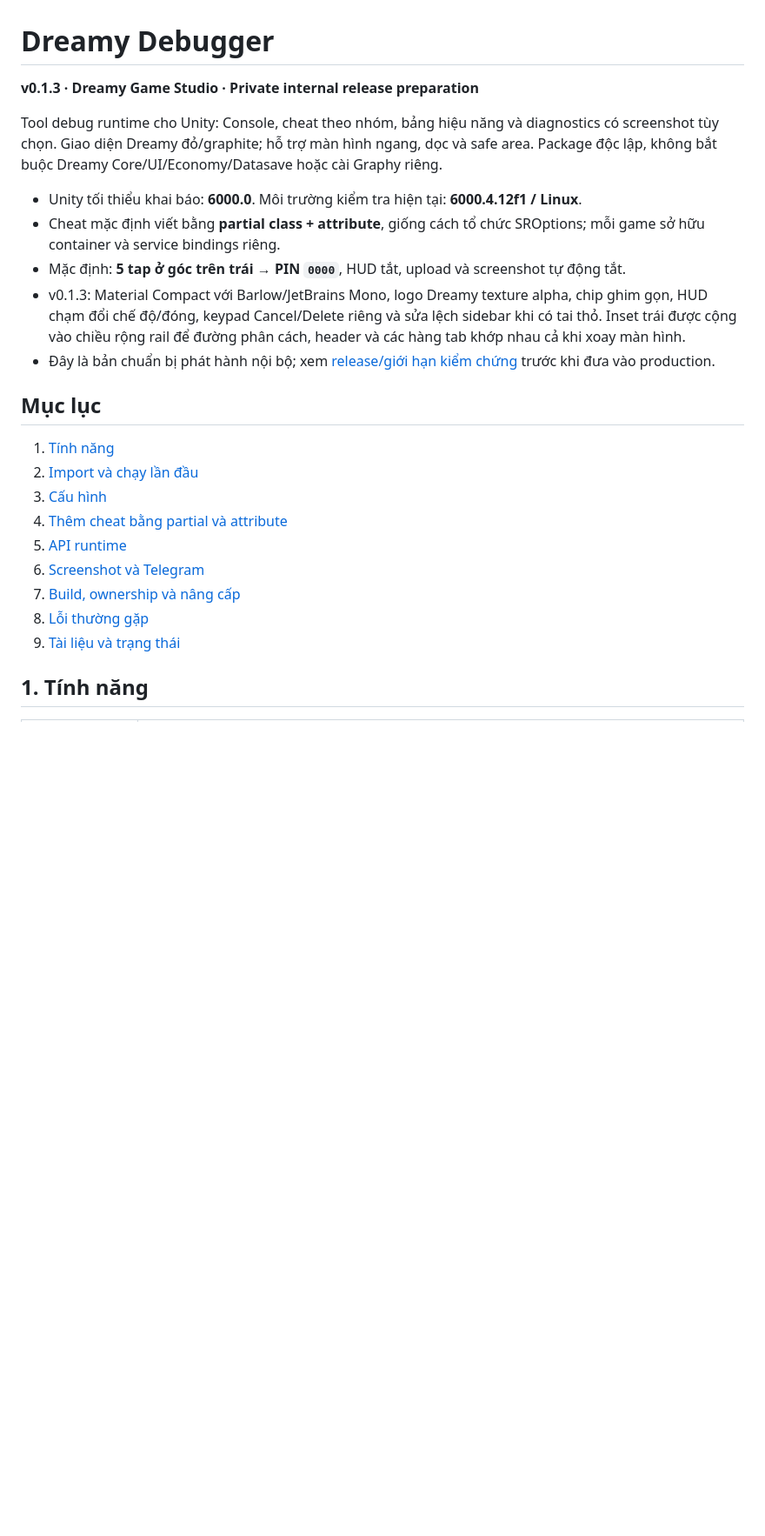
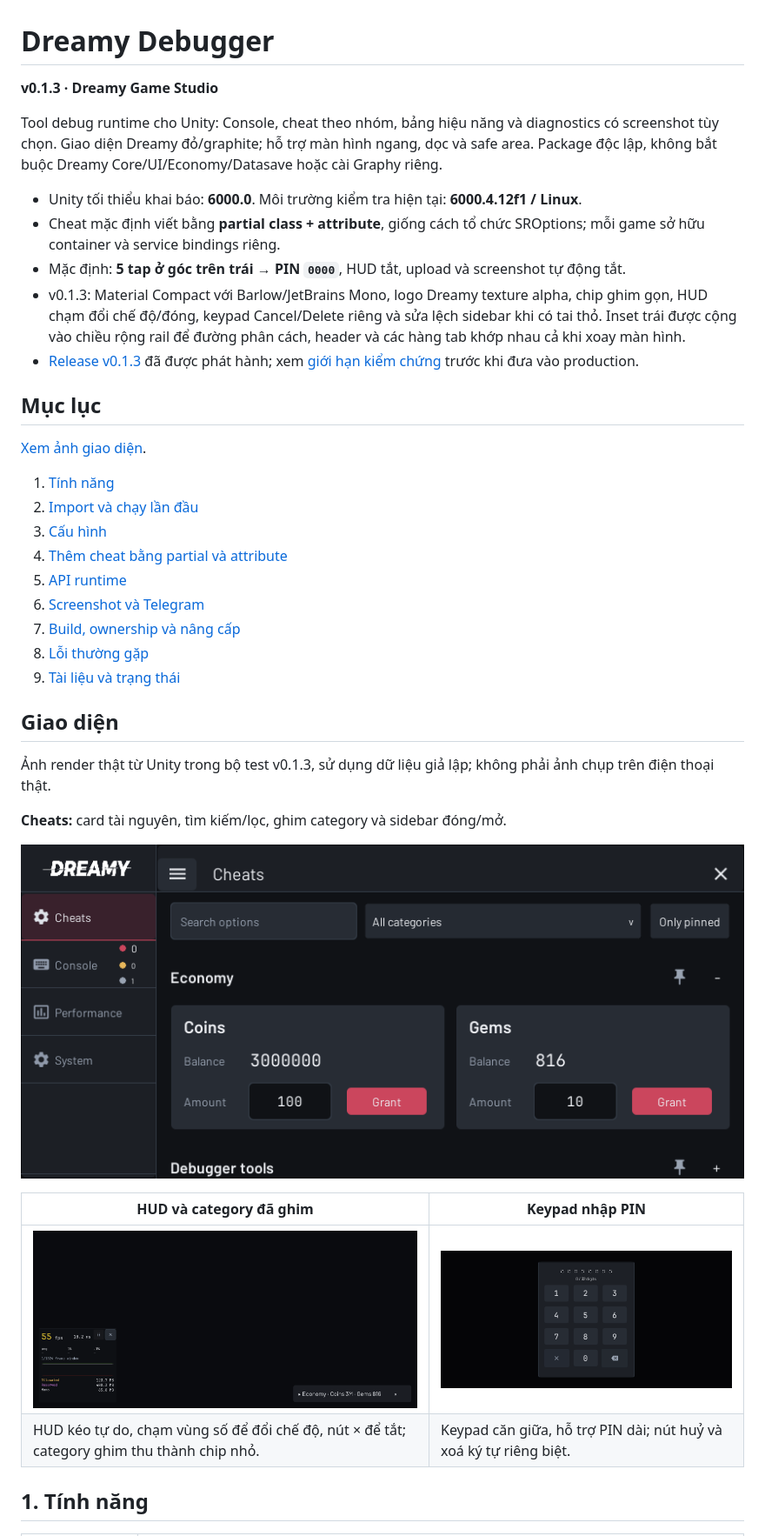
Before and after one commit to Dreamy-Game-Foundation/com.dreamy.debugger, a Markdown page: README.md, the part around one of its changes. Shown at 87% size. Drawn GitHub-style; pictures changed too: Documentation~/screenshots/material-cheats-852x393.png (added), Documentation~/screenshots/material-pinned-hud-852x393.png (added), Documentation~/screenshots/pin-640x300.png (added); blank space fills up the shorter version.

Commit message:
Add three focused runtime screenshots to README

```diff
--- a/README.md
+++ b/README.md
@@ -1,6 +1,6 @@
 # Dreamy Debugger
 
-**v0.1.3 · Dreamy Game Studio · Private internal release preparation**
+**v0.1.3 · Dreamy Game Studio**
 
 Tool debug runtime cho Unity: Console, cheat theo nhóm, bảng hiệu năng và diagnostics có screenshot tùy chọn. Giao diện Dreamy đỏ/graphite; hỗ trợ màn hình ngang, dọc và safe area. Package độc lập, không bắt buộc Dreamy Core/UI/Economy/Datasave hoặc cài Graphy riêng.
 
@@ -8,9 +8,11 @@ Tool debug runtime cho Unity: Console, cheat theo nhóm, bảng hiệu năng và
 - Cheat mặc định viết bằng **partial class + attribute**, giống cách tổ chức SROptions; mỗi game sở hữu container và service bindings riêng.
 - Mặc định: **5 tap ở góc trên trái → PIN `0000`**, HUD tắt, upload và screenshot tự động tắt.
 - v0.1.3: Material Compact với Barlow/JetBrains Mono, logo Dreamy texture alpha, chip ghim gọn, HUD chạm đổi chế độ/đóng, keypad Cancel/Delete riêng và sửa lệch sidebar khi có tai thỏ. Inset trái được cộng vào chiều rộng rail để đường phân cách, header và các hàng tab khớp nhau cả khi xoay màn hình.
-- Đây là bản chuẩn bị phát hành nội bộ; xem [release/giới hạn kiểm chứng](Documentation~/RELEASE.md) trước khi đưa vào production.
+- [Release v0.1.3](https://github.com/Dreamy-Game-Foundation/com.dreamy.debugger/releases/tag/v0.1.3) đã được phát hành; xem [giới hạn kiểm chứng](Documentation~/RELEASE.md) trước khi đưa vào production.
 
 ## Mục lục
+
+[Xem ảnh giao diện](#giao-diện).
 
 1. [Tính năng](#1-tính-năng)
 2. [Import và chạy lần đầu](#2-import-và-chạy-lần-đầu)
@@ -21,6 +23,19 @@ Tool debug runtime cho Unity: Console, cheat theo nhóm, bảng hiệu năng và
 7. [Build, ownership và nâng cấp](#7-build-ownership-và-nâng-cấp)
 8. [Lỗi thường gặp](#8-lỗi-thường-gặp)
 9. [Tài liệu và trạng thái](#9-tài-liệu-và-trạng-thái)
+
+## Giao diện
+
+Ảnh render thật từ Unity trong bộ test v0.1.3, sử dụng dữ liệu giả lập; không phải ảnh chụp trên điện thoại thật.
+
+**Cheats:** card tài nguyên, tìm kiếm/lọc, ghim category và sidebar đóng/mở.
+
+![Panel Cheats của Dreamy Debugger](Documentation~/screenshots/material-cheats-852x393.png)
+
+| HUD và category đã ghim | Keypad nhập PIN |
+|---|---|
+| ![HUD trong suốt và chip ghim gọn](Documentation~/screenshots/material-pinned-hud-852x393.png) | ![Keypad PIN với Cancel và Delete riêng](Documentation~/screenshots/pin-640x300.png) |
+| HUD kéo tự do, chạm vùng số để đổi chế độ, nút × để tắt; category ghim thu thành chip nhỏ. | Keypad căn giữa, hỗ trợ PIN dài; nút huỷ và xoá ký tự riêng biệt. |
 
 ## 1. Tính năng
 
```
Also changed, not shown: other parts of README.md (+2 -2 lines).
